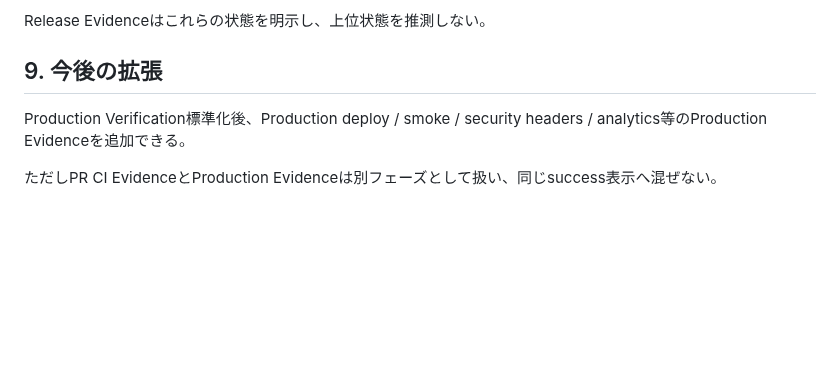
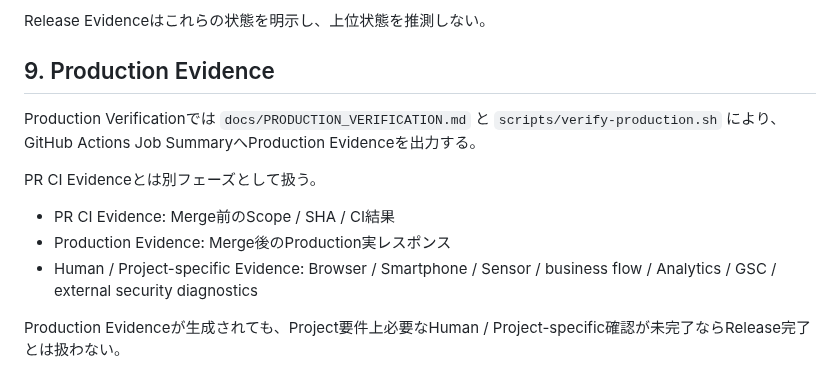
Before and after one commit to ha-rookie/ai-driven-webapp-template, a Markdown page: docs/RELEASE_EVIDENCE.md, the part around the change. Rendered like a GitHub page; blank space fills up the shorter version.

Commit message:
docs: define production evidence phase

```diff
--- a/docs/RELEASE_EVIDENCE.md
+++ b/docs/RELEASE_EVIDENCE.md
@@ -120,8 +120,14 @@ Human Reviewでは、PR本文とActions Job Summaryを合わせて確認する
 
 Release Evidenceはこれらの状態を明示し、上位状態を推測しない。
 
-## 9. 今後の拡張
+## 9. Production Evidence
 
-Production Verification標準化後、Production deploy / smoke / security headers / analytics等のProduction Evidenceを追加できる。
+Production Verificationでは `docs/PRODUCTION_VERIFICATION.md` と `scripts/verify-production.sh` により、GitHub Actions Job SummaryへProduction Evidenceを出力する。
 
-ただしPR CI EvidenceとProduction Evidenceは別フェーズとして扱い、同じsuccess表示へ混ぜない。
+PR CI Evidenceとは別フェーズとして扱う。
+
+- PR CI Evidence: Merge前のScope / SHA / CI結果
+- Production Evidence: Merge後のProduction実レスポンス
+- Human / Project-specific Evidence: Browser / Smartphone / Sensor / business flow / Analytics / GSC / external security diagnostics
+
+Production Evidenceが生成されても、Project要件上必要なHuman / Project-specific確認が未完了ならRelease完了とは扱わない。
```
